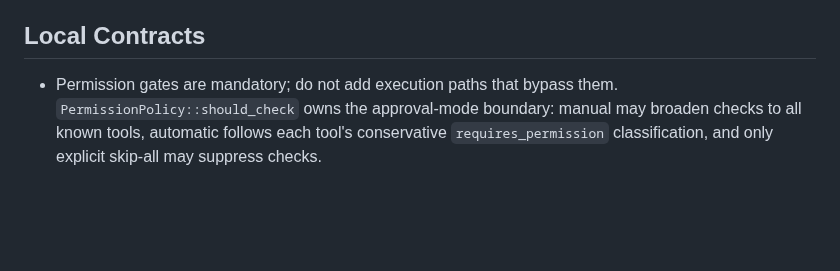
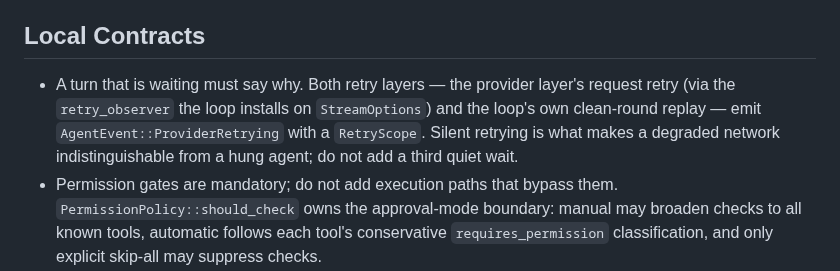
Before and after one commit to Risingtides-dev/ocean-os, a Markdown page: crates/ocean-runtime/AGENTS.md, the part around the change. Drawn GitHub-style; blank space fills up the shorter version.

```diff
--- a/crates/ocean-runtime/AGENTS.md
+++ b/crates/ocean-runtime/AGENTS.md
@@ -12,6 +12,11 @@ This crate owns the Ocean agent loop and permission-gated tool execution runtime
 
 ## Local Contracts
 
+- A turn that is waiting must say why. Both retry layers — the provider layer's
+  request retry (via the `retry_observer` the loop installs on `StreamOptions`)
+  and the loop's own clean-round replay — emit `AgentEvent::ProviderRetrying`
+  with a `RetryScope`. Silent retrying is what makes a degraded network
+  indistinguishable from a hung agent; do not add a third quiet wait.
 - Permission gates are mandatory; do not add execution paths that bypass them.
   `PermissionPolicy::should_check` owns the approval-mode boundary: manual may
   broaden checks to all known tools, automatic follows each tool's conservative
```
Also changed, not shown: crates/ocean-protocol/AGENTS.md (+8 -0 lines).
